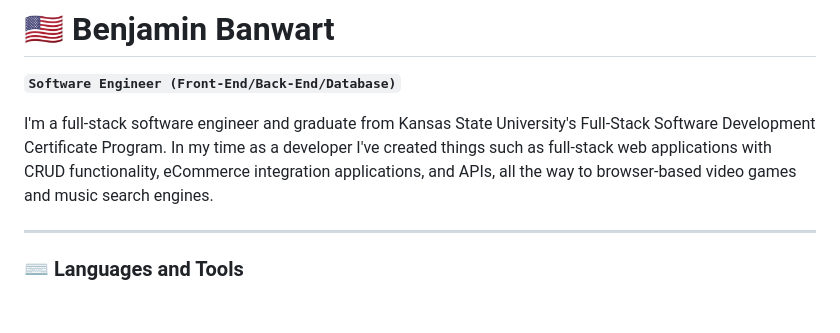
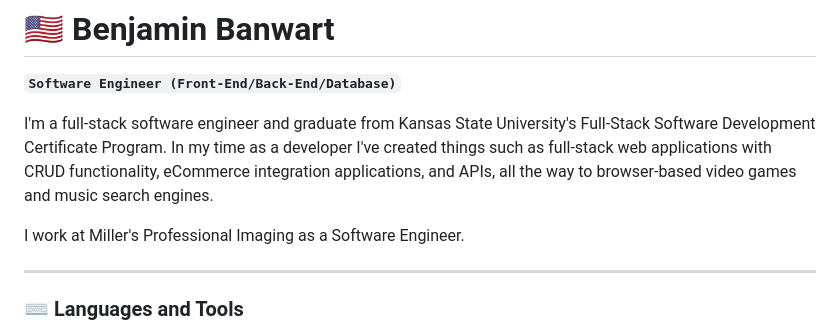
Before and after one commit to BenjaminBanwart/BenjaminBanwart, a Markdown page: README.md, the part around the change. GitHub-like rendering; blank space fills up the shorter version.

```diff
--- a/README.md
+++ b/README.md
@@ -3,6 +3,8 @@
 **`Software Engineer (Front-End/Back-End/Database)`**
 
 I'm a full-stack software engineer and graduate from Kansas State University's Full-Stack Software Development Certificate Program. In my time as a developer I've created things such as full-stack web applications with CRUD functionality, eCommerce integration applications, and APIs, all the way to browser-based video games and music search engines.
+
+I work at Miller's Professional Imaging as a Software Engineer.
 
 ---
 
```
